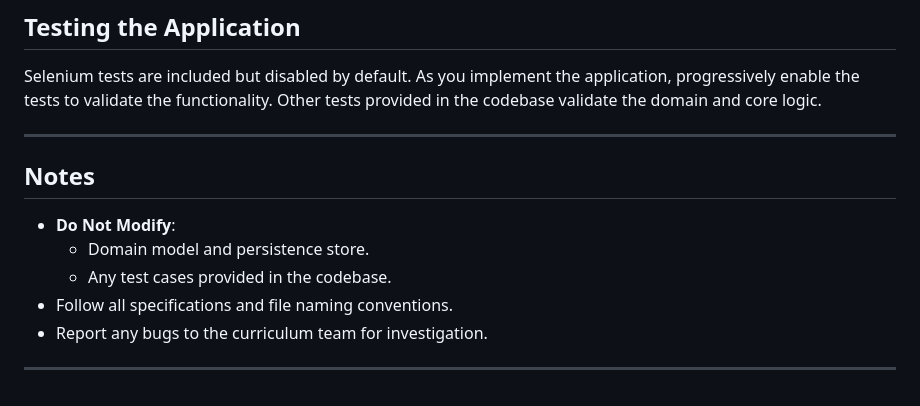
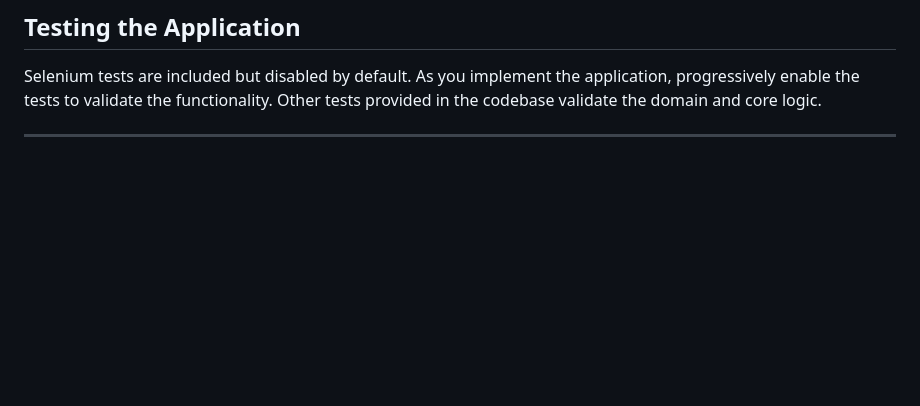
Before and after one commit to PhilaniMhlongo/FairShare, a Markdown page: README.md, the part around the change. Drawn GitHub-style; blank space fills up the shorter version.

```diff
--- a/README.md
+++ b/README.md
@@ -121,13 +121,3 @@ weshare/
 Selenium tests are included but disabled by default. As you implement the application, progressively enable the tests to validate the functionality. Other tests provided in the codebase validate the domain and core logic.
 
 ---
-
-## Notes
-
-- **Do Not Modify**:
-  - Domain model and persistence store.
-  - Any test cases provided in the codebase.
-- Follow all specifications and file naming conventions.
-- Report any bugs to the curriculum team for investigation.
-
----
```
